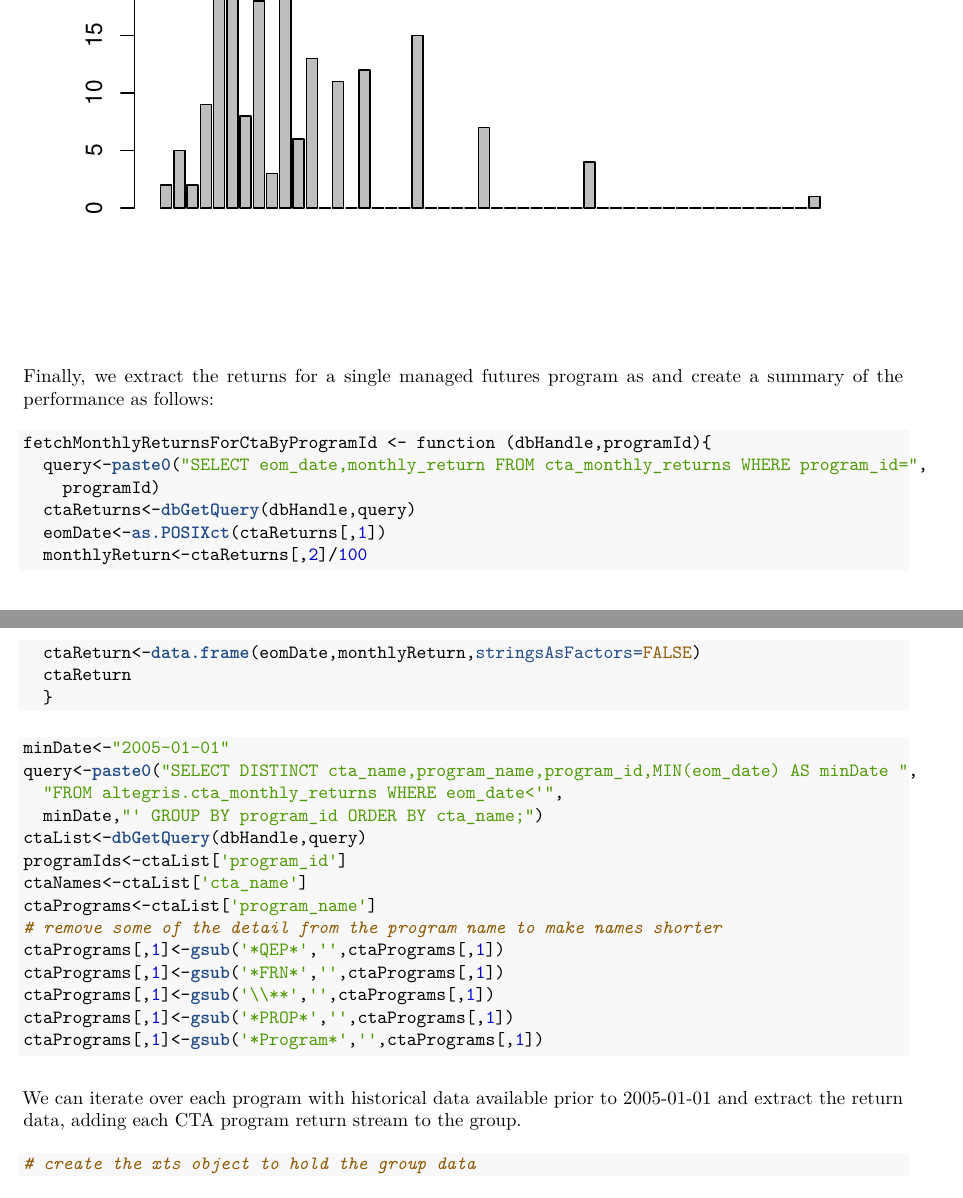
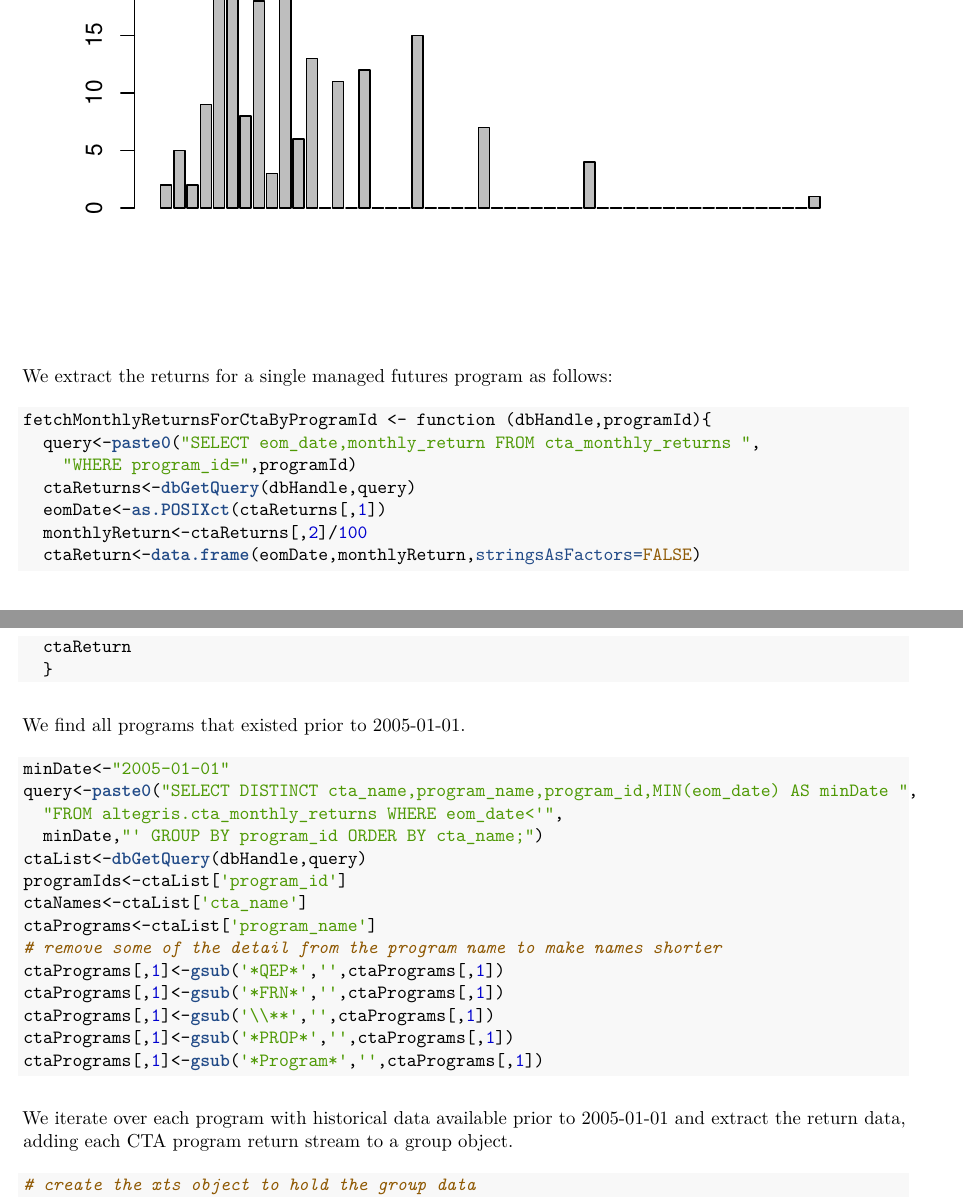
Before and after one commit to dgn2/managed_futures, an R Markdown document (diversificationInTheManagedFuturesUniverse.Rmd): two parts of pages 18 and 19 of 35, joined at a grey line, cut so that both start at the same text. The pictures show the output file diversificationInTheManagedFuturesUniverse.pdf that the author committed with the source.

Commit message:
correcting a few typos in the .Rmd

````diff
--- a/diversificationInTheManagedFuturesUniverse.Rmd
+++ b/diversificationInTheManagedFuturesUniverse.Rmd
@@ -848,12 +848,12 @@ leverageFrequency<-tabulate(leverage)
 barplot(leverageFrequency)
 ```
 
-Finally, we extract the returns for a single managed futures program as and create a summary of the performance as follows:
+We extract the returns for a single managed futures program as follows:
 
 ```{r,echo=displayRCode_Data,error=displayRErrors,warning=displayRWarnings,message=displayRMessages}
 fetchMonthlyReturnsForCtaByProgramId <- function (dbHandle,programId){
-  query<-paste0("SELECT eom_date,monthly_return FROM cta_monthly_returns WHERE program_id=",
-    programId)
+  query<-paste0("SELECT eom_date,monthly_return FROM cta_monthly_returns ",
+    "WHERE program_id=",programId)
   ctaReturns<-dbGetQuery(dbHandle,query)
   eomDate<-as.POSIXct(ctaReturns[,1])
   monthlyReturn<-ctaReturns[,2]/100
@@ -862,6 +862,11 @@ fetchMonthlyReturnsForCtaByProgramId <- function (dbHandle,programId){
   }
 ```
 
+```{r,echo=FALSE,error=displayRErrors,warning=displayRWarnings,message=displayRMessages}
+minDate<-"2005-01-01"
+```
+
+We find all programs that existed prior to `r minDate`.
 
 ```{r,echo=displayRCode_Data,error=displayRErrors,warning=displayRWarnings,message=displayRMessages}
 minDate<-"2005-01-01"
@@ -880,7 +885,7 @@ ctaPrograms[,1]<-gsub('*PROP*','',ctaPrograms[,1])
 ctaPrograms[,1]<-gsub('*Program*','',ctaPrograms[,1])
 ```
 
-We can iterate over each program with historical data available prior to `r minDate` and extract the return data, adding each CTA program return stream to the group.
+We iterate over each program with historical data available prior to `r minDate` and extract the return data, adding each CTA program return stream to a group object.
 
 ```{r,echo=displayRCode_Data,error=displayRErrors,warning=displayRWarnings,message=displayRMessages}
 # create the xts object to hold the group data
````
Also changed, not shown: diversificationInTheManagedFuturesUniverse.pdf, diversificationInTheManagedFuturesUniverse.Rmd (3 more changed lines).
